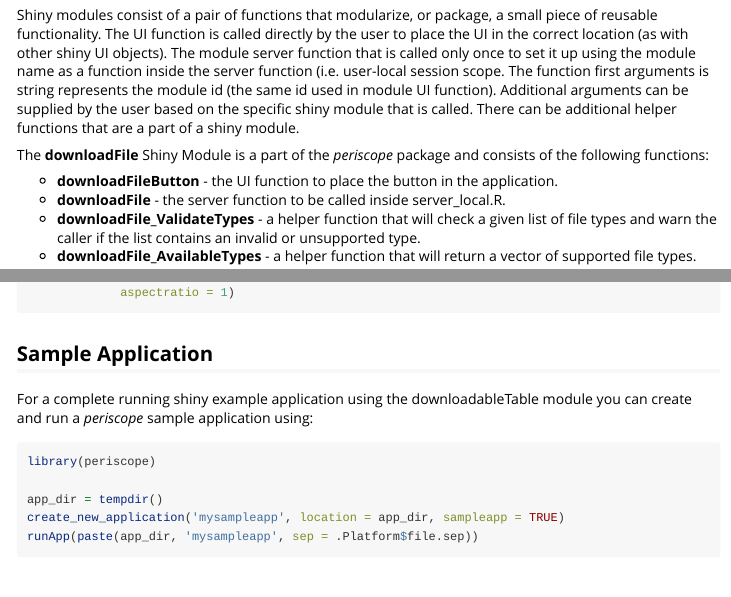
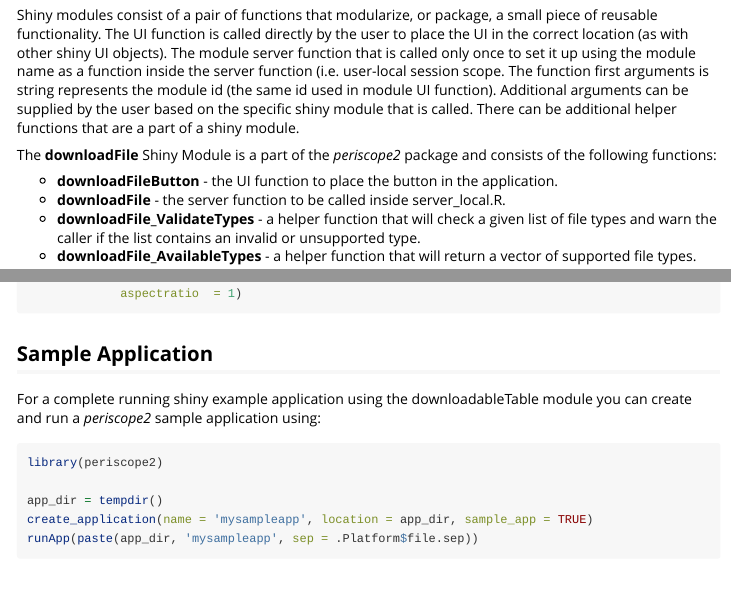
Before and after one commit to Aggregate-Genius/periscope2, an R Markdown document (vignettes/downloadFile-module.Rmd): the page in a window 1100 px wide, from 650 px down, and a second part further down, joined at a grey line. Rendered offline with R 4.5, knitr and Pandoc, with nearby package versions.

Commit message:
- Updated file downloader module vignette

````diff
--- a/vignettes/downloadFile-module.Rmd
+++ b/vignettes/downloadFile-module.Rmd
@@ -40,7 +40,7 @@ objects). The module server function that is called only once to set it up using
 module name as a function inside the server function (i.e. user-local session
 scope.  The function first arguments is string represents the module id (the same id used in module UI function). Additional arguments can be supplied by the user based on the specific shiny module that is called.  There can be additional helper functions that are a part of a shiny module.
 
-The **downloadFile** Shiny Module is a part of the *periscope* package and
+The **downloadFile** Shiny Module is a part of the *periscope2* package and
 consists of the following functions:
 
 * **downloadFileButton** - the UI function to place the button in the
@@ -133,30 +133,30 @@ to the user from the application.
 
 #single download type
 downloadFile("object_id1",
-             logger = ss_userAction.Log,
+             logger       = ss_userAction.Log,
              filenameroot = "mydownload1",
-             datafxns = list(csv = mydatafxn1),
-             aspectratio = 1)
+             datafxns     = list(csv = mydatafxn1),
+             aspectratio  = 1)
 
 #multiple download types
 downloadFile("object_id2",
-             logger = ss_userAction.Log,
+             logger       = ss_userAction.Log,
              filenameroot = "mytype2",
-             datafxns = list(csv = mydatafxn1, xlsx = mydatafxn2),
-             aspectratio = 1)
+             datafxns     = list(csv = mydatafxn1, xlsx = mydatafxn2),
+             aspectratio  = 1)
 ```
 
 
 ## Sample Application
 
 For a complete running shiny example application using the downloadableTable
-module you can create and run a *periscope* sample application using:
+module you can create and run a *periscope2* sample application using:
 
 ```{r, eval=F}
-library(periscope)
+library(periscope2)
 
 app_dir = tempdir()
-create_new_application('mysampleapp', location = app_dir, sampleapp = TRUE)
+create_application(name = 'mysampleapp', location = app_dir, sample_app = TRUE)
 runApp(paste(app_dir, 'mysampleapp', sep = .Platform$file.sep))
 ```
 
````
Also changed, not shown: vignettes/new-application.Rmd (+1 -1 lines), vignettes/figures/downloadFile-3.jpg (added), vignettes/downloadFile-module.Rmd (4 more changed lines).
